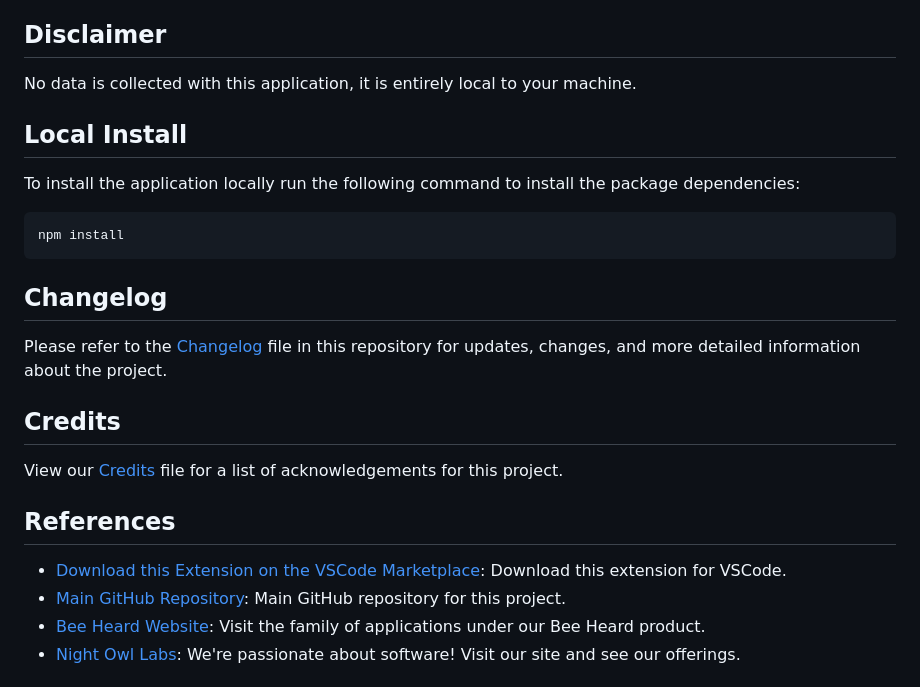
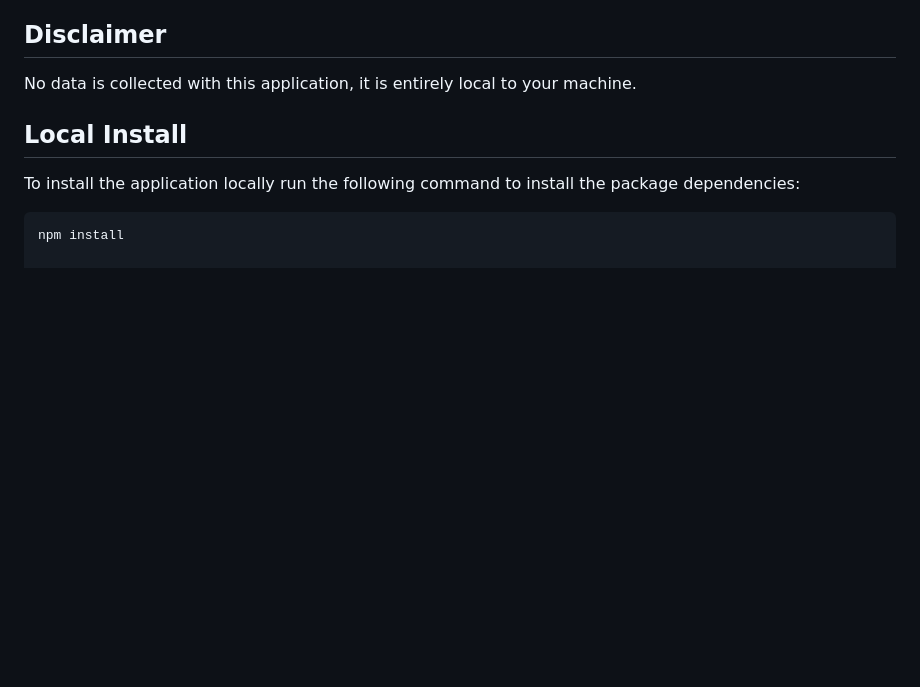
Before and after one commit to Shashw1t/Voice-Commits, a Markdown page: README.md, the part around the change printed below. GitHub-like rendering; blank space fills up the shorter version.

````diff
--- a/README.md
+++ b/README.md
@@ -140,20 +97,3 @@ No data is collected with this application, it is entirely local to your machine
 To install the application locally run the following command to install the package dependencies:
 ```bash
 npm install
-```
-
-## Changelog
-
-Please refer to the [Changelog](.github/CHANGELOG.md) file in this repository for updates, changes, and more detailed information about the project.
-
-## Credits
-
-View our [Credits](.github/CREDITS.md) file for a list of acknowledgements for this project.
-
-## References
-
-- [Download this Extension on the VSCode Marketplace](https://marketplace.visualstudio.com/items?itemName=night-owl-labs.bee-heard): Download this extension for VSCode.
-- [Main GitHub Repository](https://github.com/Night-Owl-Labs/Bee-Heard-Code-Memos): Main GitHub repository for this project.
-- [Bee Heard Website](https://beeheard.com): Visit the family of applications under our Bee Heard product.
-- [Night Owl Labs](https://nightowllabs.io): We're passionate about software! Visit our site and see our offerings.
-
````
Also changed, not shown: other parts of README.md (+0 -55 lines).
